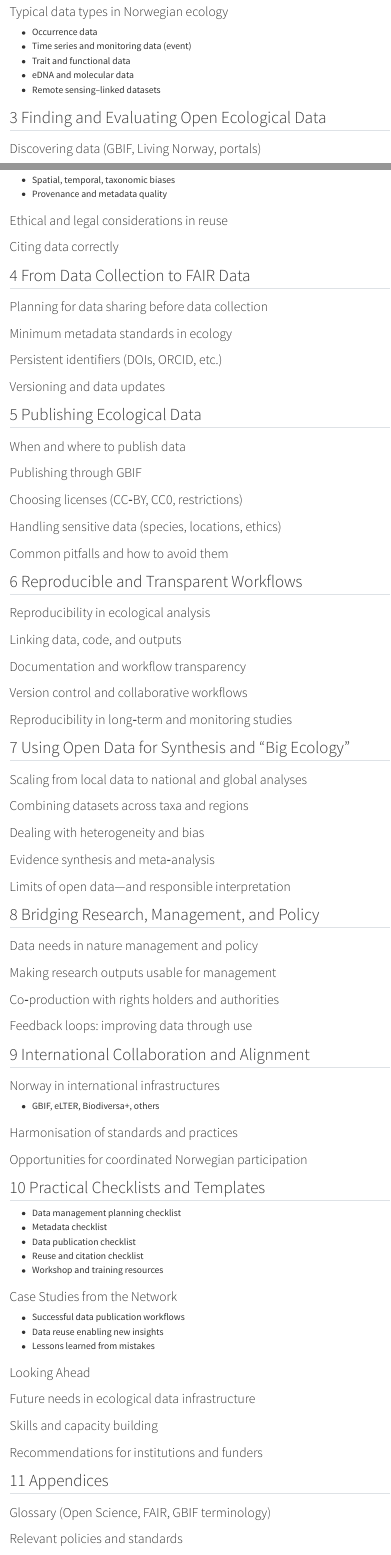
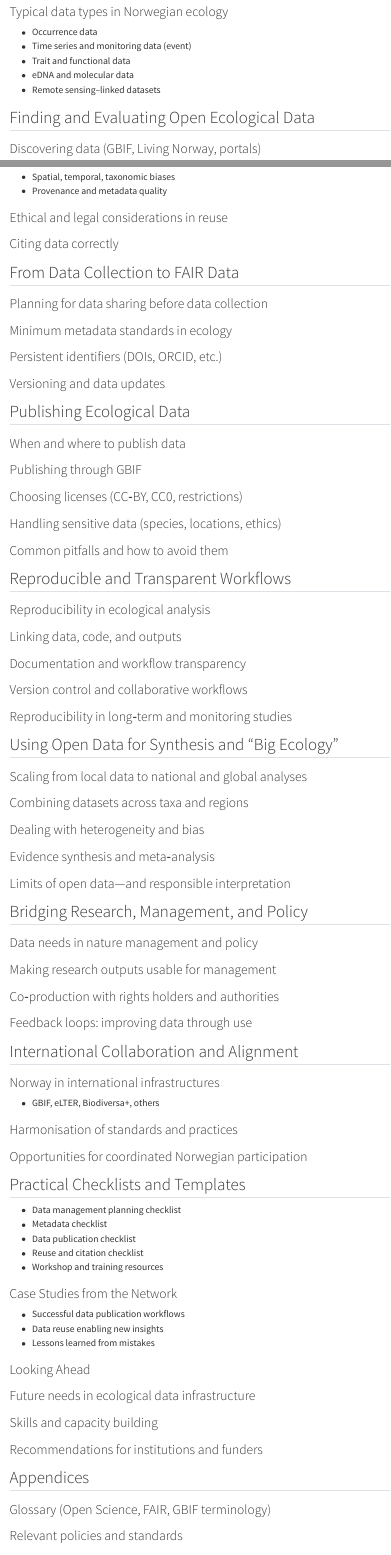
Before and after one commit to NINAnor/Nettverk_for_apne_okologiske_data, a Quarto document (index.qmd): the page in a window 1100 px wide, from 920 px down, and a second part further down, joined at a grey line. Rendered offline with R 4.5, knitr and Pandoc in place of Quarto, with nearby package versions; menus at the side of the page are left out.

Commit message:
fix the numbering in the index

```diff
--- a/index.qmd
+++ b/index.qmd
@@ -49,22 +48,20 @@ editor: visual
 - eDNA and molecular data
 - Remote sensing–linked datasets
 
-
-## 3 Finding and Evaluating Open Ecological Data
+## Finding and Evaluating Open Ecological Data
 
 ### Discovering data (GBIF, Living Norway, portals)
 
-###  Assessing fitness for use
+### Assessing fitness for use
 
 - Spatial, temporal, taxonomic biases
 - Provenance and metadata quality
 
-###  Ethical and legal considerations in reuse
+### Ethical and legal considerations in reuse
 
-###  Citing data correctly
+### Citing data correctly
 
-
-## 4 From Data Collection to FAIR Data
+## From Data Collection to FAIR Data
 
 ### Planning for data sharing before data collection
 
@@ -74,63 +71,63 @@ editor: visual
 
 ### Versioning and data updates
 
-## 5 Publishing Ecological Data
+## Publishing Ecological Data
 
-###  When and where to publish data
+### When and where to publish data
 
-###  Publishing through GBIF
+### Publishing through GBIF
 
-###  Choosing licenses (CC‑BY, CC0, restrictions)
+### Choosing licenses (CC‑BY, CC0, restrictions)
 
-###  Handling sensitive data (species, locations, ethics)
+### Handling sensitive data (species, locations, ethics)
 
-###  Common pitfalls and how to avoid them
+### Common pitfalls and how to avoid them
 
-## 6 Reproducible and Transparent Workflows
+## Reproducible and Transparent Workflows
 
-###  Reproducibility in ecological analysis
+### Reproducibility in ecological analysis
 
-###  Linking data, code, and outputs
+### Linking data, code, and outputs
 
-###  Documentation and workflow transparency
+### Documentation and workflow transparency
 
-###  Version control and collaborative workflows
+### Version control and collaborative workflows
 
-###  Reproducibility in long‑term and monitoring studies
+### Reproducibility in long‑term and monitoring studies
 
-## 7 Using Open Data for Synthesis and “Big Ecology”
+## Using Open Data for Synthesis and “Big Ecology”
 
 ### Scaling from local data to national and global analyses
 
-###  Combining datasets across taxa and regions
+### Combining datasets across taxa and regions
 
-###  Dealing with heterogeneity and bias
+### Dealing with heterogeneity and bias
 
-###  Evidence synthesis and meta‑analysis
+### Evidence synthesis and meta‑analysis
 
-###  Limits of open data—and responsible interpretation
+### Limits of open data—and responsible interpretation
 
-## 8 Bridging Research, Management, and Policy
+## Bridging Research, Management, and Policy
 
-###  Data needs in nature management and policy
+### Data needs in nature management and policy
 
-###  Making research outputs usable for management
+### Making research outputs usable for management
 
-###  Co‑production with rights holders and authorities
+### Co‑production with rights holders and authorities
 
-###  Feedback loops: improving data through use
+### Feedback loops: improving data through use
 
-## 9 International Collaboration and Alignment
+## International Collaboration and Alignment
 
 ### Norway in international infrastructures
+
 - GBIF, eLTER, Biodiversa+, others
 
 ### Harmonisation of standards and practices
 
-###  Opportunities for coordinated Norwegian participation
+### Opportunities for coordinated Norwegian participation
 
-
-## 10 Practical Checklists and Templates
+## Practical Checklists and Templates
 
 - Data management planning checklist
 - Metadata checklist
@@ -148,13 +143,13 @@ editor: visual
 
 ### Looking Ahead
 
-###  Future needs in ecological data infrastructure
+### Future needs in ecological data infrastructure
 
-###  Skills and capacity building
+### Skills and capacity building
 
-###  Recommendations for institutions and funders
+### Recommendations for institutions and funders
 
-## 11 Appendices
+## Appendices
 
 ### Glossary (Open Science, FAIR, GBIF terminology)
 
```
Also changed, not shown: docs/search.json, index.qmd (7 more changed lines), 11 other files.
